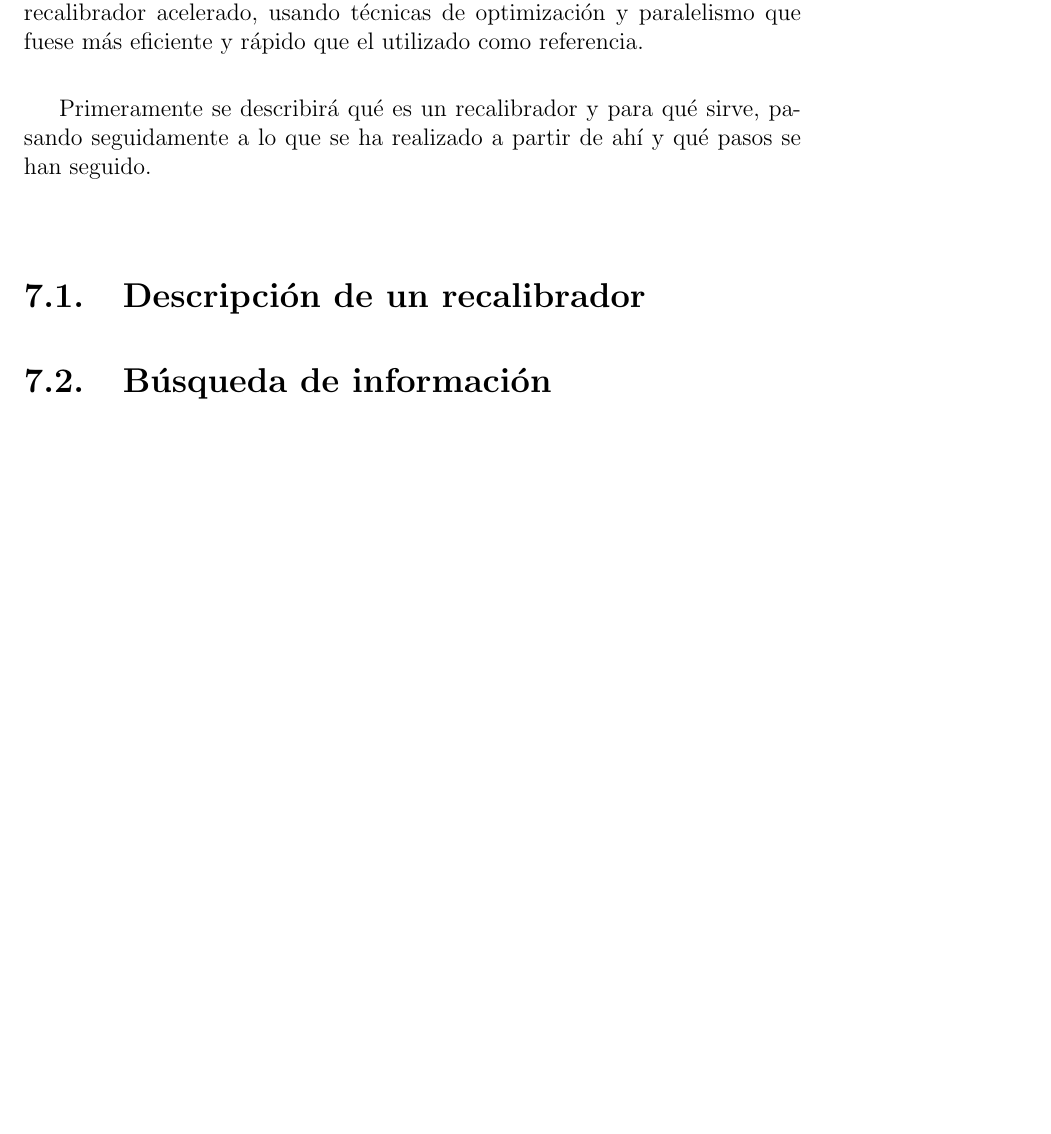
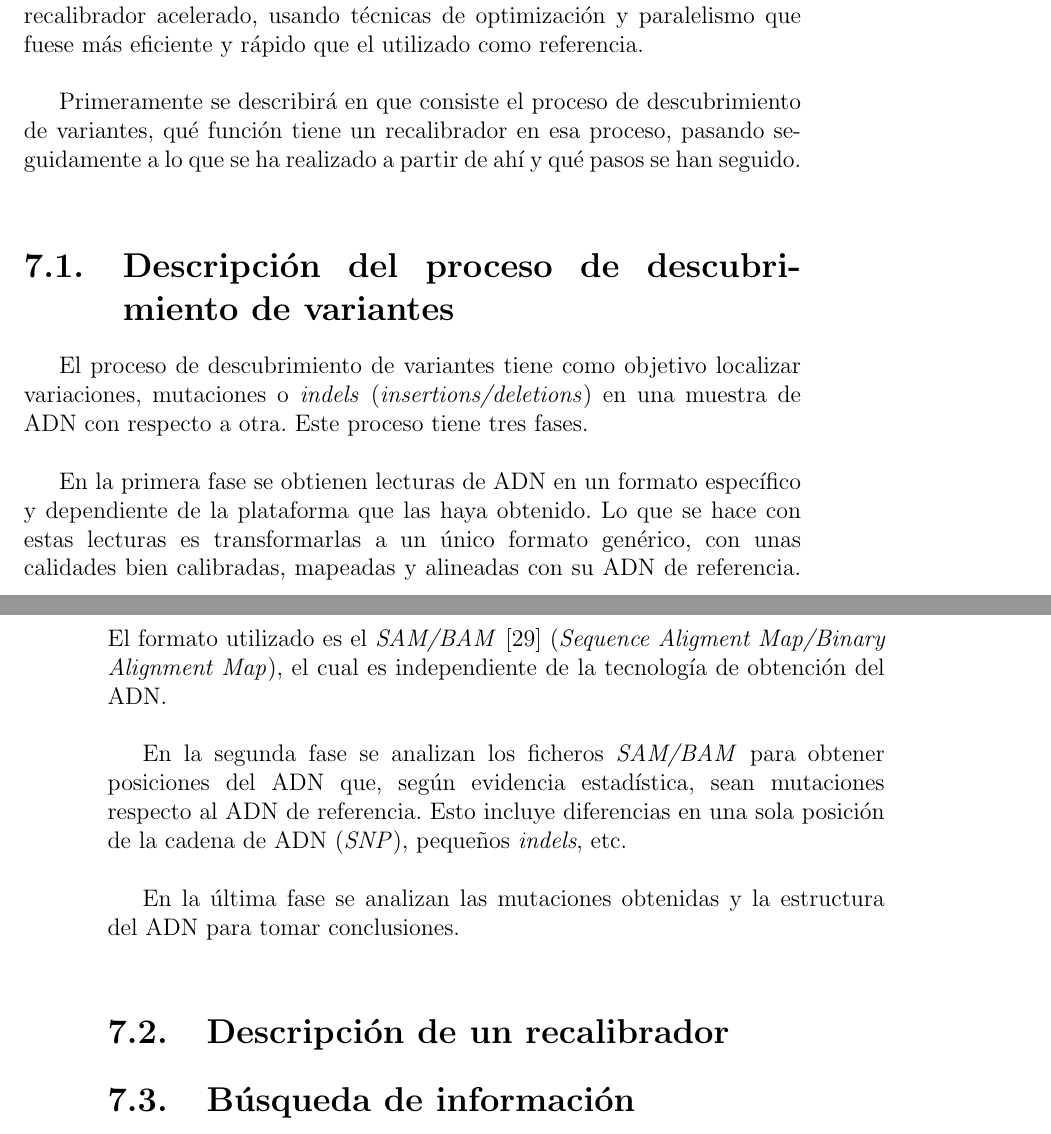
Before and after one commit to raulmorenogaldon/TFM, a LaTeX book (tfm.tex, which reads trabajo.tex): part of page 45 of 49 before the commit and two parts of pages 45 and 46 of 49 after it, the two joined at a grey line, cut so that both start at the same text, the shorter picture padded with empty space. Compiled offline with pdfLaTeX; the source files are stored in an older character set and shown here as Unicode.

Commit message:
Añadida pequeña descripción del proceso de descubrimiento de variantes en el capítulo del trabajo de investigación

```diff
--- a/trabajo.tex
+++ b/trabajo.tex
@@ -2,7 +2,19 @@
 
 En este capitulo se detalla el trabajo realizado durante la realización del master. Se presentara el ámbito en el que se ha trabajado, desde donde se ha partido y cuales han sido los pasos seguidos hasta llegar al final de este trabajo. Básicamente el objetivo del trabajo era conseguir un software recalibrador acelerado, usando técnicas de optimización y paralelismo que fuese más eficiente y rápido que el utilizado como referencia.\\
 
-Primeramente se describirá qué es un recalibrador y para qué sirve, pasando seguidamente a lo que se ha realizado a partir de ahí y qué pasos se han seguido.
+Primeramente se describirá en que consiste el proceso de descubrimiento de variantes, qué función tiene un recalibrador en esa proceso, pasando seguidamente a lo que se ha realizado a partir de ahí y qué pasos se han seguido.\\
+
+\section{Descripción del proceso de descubrimiento de variantes}
+
+El proceso de descubrimiento de variantes tiene como objetivo localizar variaciones, mutaciones o \textit{indels} (\textit{insertions/deletions}) en una muestra de ADN con respecto a otra. Este proceso tiene tres fases.\\
+
+En la primera fase se obtienen lecturas de ADN en un formato específico y dependiente de la plataforma que las haya obtenido. Lo que se hace con estas lecturas es transformarlas a un único formato genérico, con unas calidades bien calibradas, mapeadas y alineadas con su ADN de referencia. El formato utilizado es el \textit{SAM/BAM} \cite{bamsam} (\textit{Sequence Aligment Map/Binary Alignment Map}), el cual es independiente de la tecnología de obtención del ADN.\\
+
+En la segunda fase se analizan los ficheros \textit{SAM/BAM} para obtener posiciones del ADN que, según evidencia estadística, sean mutaciones respecto al ADN de referencia. Esto incluye diferencias en una sola posición de la cadena de ADN (\textit{SNP}), pequeños \textit{indels}, etc.\\
+
+En la última fase se analizan las mutaciones obtenidas y la estructura del ADN para tomar conclusiones.\\
+
+
 
 \section{Descripción de un recalibrador}
 
```
Also changed, not shown: bibliografia.bib (+8 -0 lines), tfm.pdf.
